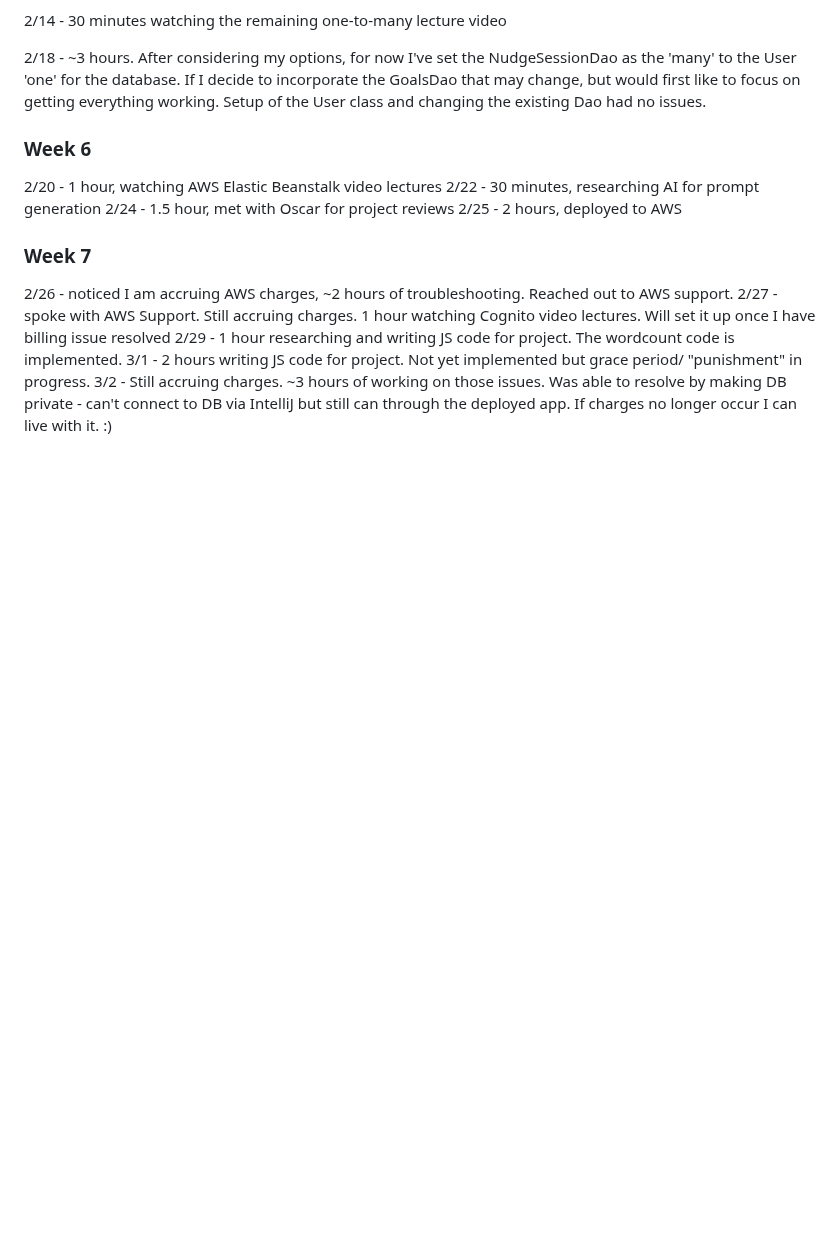
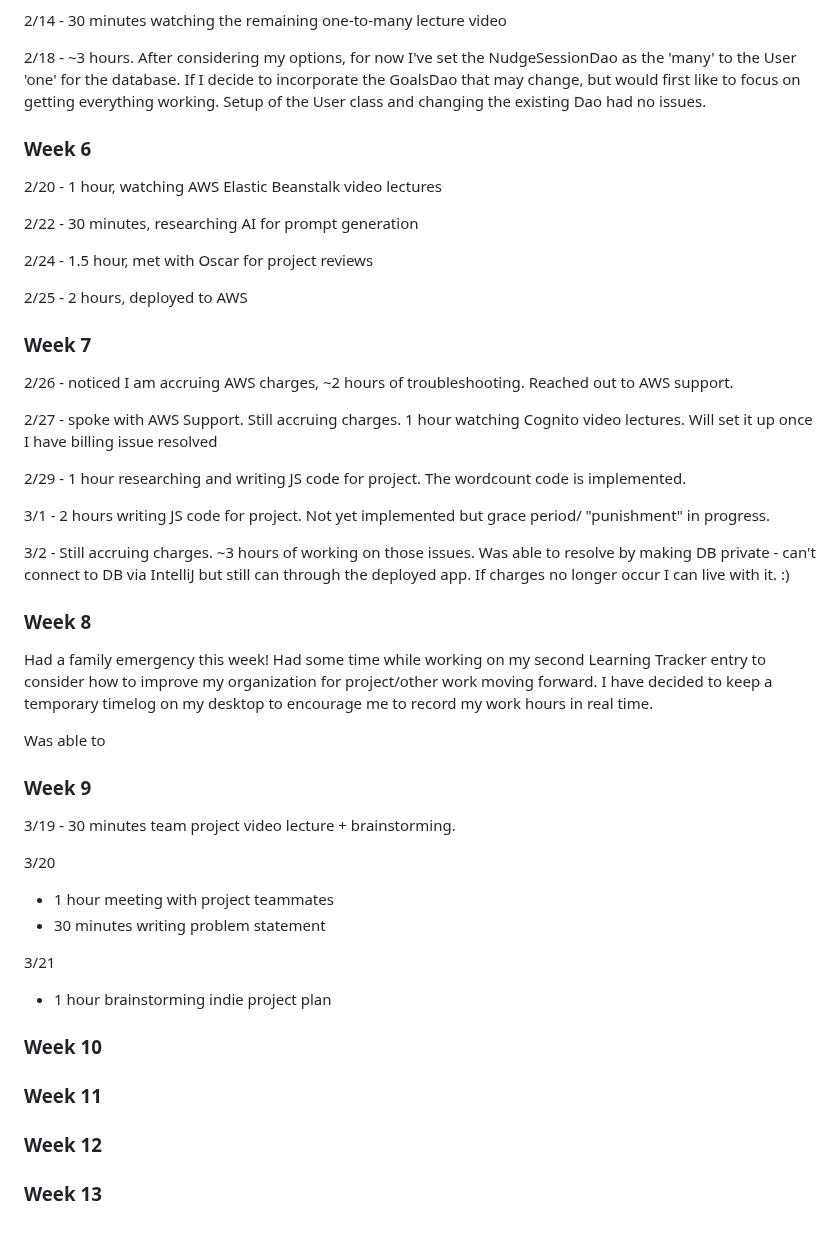
Before and after one commit to potatoesnmolasses/NudgeWriting, a Markdown page: timeLog.md, the part around the change. GitHub-like rendering; blank space fills up the shorter version.

Commit message:
update timelog

```diff
--- a/timeLog.md
+++ b/timeLog.md
@@ -44,13 +44,42 @@
 
 ### Week 6
 2/20 - 1 hour, watching AWS Elastic Beanstalk video lectures
+
 2/22 - 30 minutes, researching AI for prompt generation
+
 2/24 - 1.5 hour, met with Oscar for project reviews
+
 2/25 - 2 hours, deployed to AWS
 
 ### Week 7
 2/26 - noticed I am accruing AWS charges, ~2 hours of troubleshooting.  Reached out to AWS support.
+
 2/27 - spoke with AWS Support.  Still accruing charges.  1 hour watching Cognito video lectures.  Will set it up once I have billing issue resolved
+
 2/29 - 1 hour researching and writing JS code for project.  The wordcount code is implemented.
+
 3/1 - 2 hours writing JS code for project.  Not yet implemented but grace period/ "punishment" in progress.
+
 3/2 - Still accruing charges.  ~3 hours of working on those issues.  Was able to resolve by making DB private - can't connect to DB via IntelliJ but still can through the deployed app.  If charges no longer occur I can live with it.  :)
+
+### Week 8
+Had a family emergency this week!  Had some time while working on my second Learning Tracker entry to consider how to improve my organization for project/other work moving forward.  I have decided to keep a temporary timelog on my desktop to encourage me to record my work hours in real time.
+
+Was able to
+### Week 9
+3/19 - 30 minutes team project video lecture + brainstorming.
+
+3/20
+  * 1 hour meeting with project teammates
+  * 30 minutes writing problem statement
+
+3/21
+  * 1 hour brainstorming indie project plan
+
+### Week 10
+
+### Week 11
+
+### Week 12
+
+### Week 13
```
